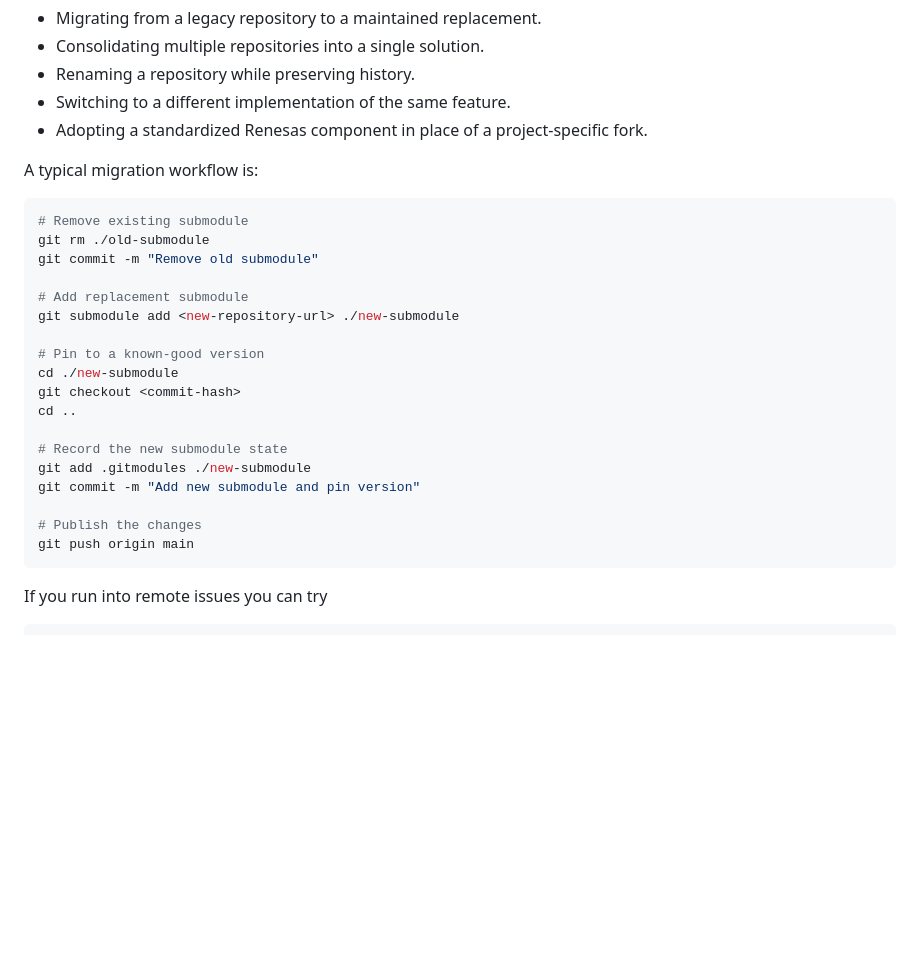
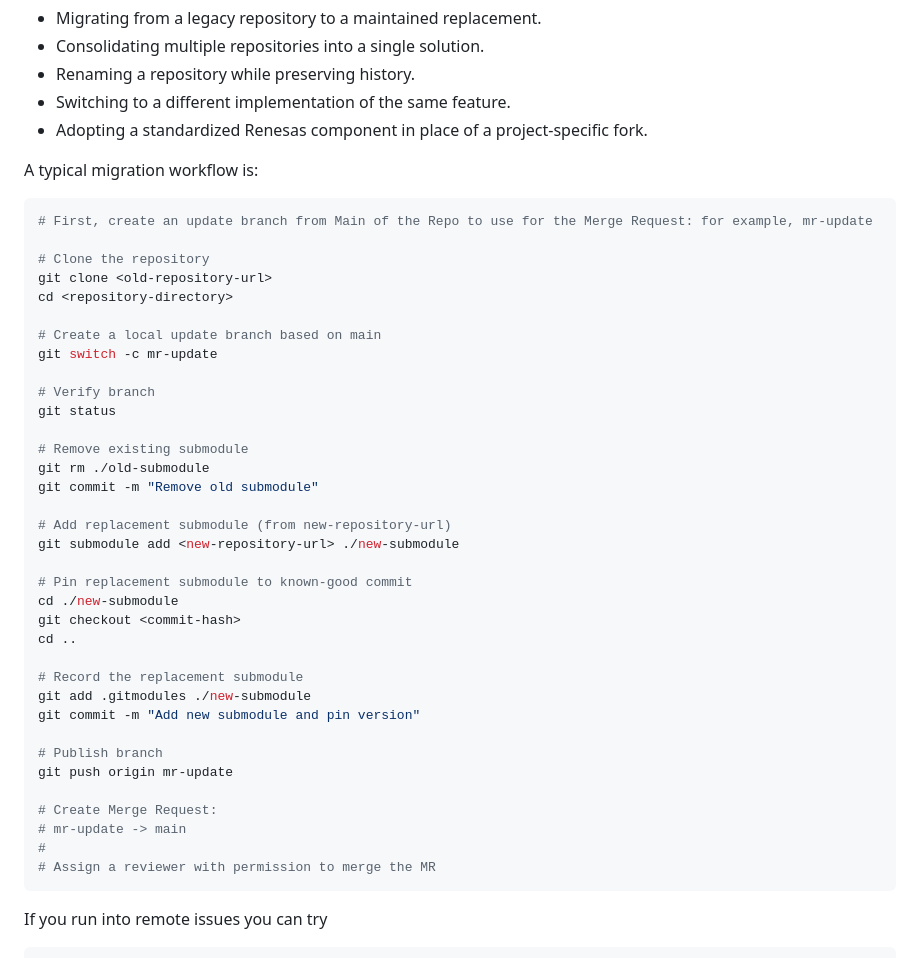
Before and after one commit to renesas/pwm-servo, a Markdown page: docs/faqs.md, the part around the change. Rendered like a GitHub page; blank space fills up the shorter version.

Commit message:
Updated process to update existing submodule

````diff
--- a/docs/faqs.md
+++ b/docs/faqs.md
@@ -114,24 +114,41 @@ Typical reasons include:
 A typical migration workflow is:
 
 ```bash
+# First, create an update branch from Main of the Repo to use for the Merge Request: for example, mr-update
+
+# Clone the repository
+git clone <old-repository-url>
+cd <repository-directory>
+
+# Create a local update branch based on main
+git switch -c mr-update
+
+# Verify branch
+git status
+
 # Remove existing submodule
 git rm ./old-submodule
 git commit -m "Remove old submodule"
 
-# Add replacement submodule
+# Add replacement submodule (from new-repository-url)
 git submodule add <new-repository-url> ./new-submodule
 
-# Pin to a known-good version
+# Pin replacement submodule to known-good commit
 cd ./new-submodule
 git checkout <commit-hash>
 cd ..
 
-# Record the new submodule state
+# Record the replacement submodule
 git add .gitmodules ./new-submodule
 git commit -m "Add new submodule and pin version"
 
-# Publish the changes
-git push origin main
+# Publish branch
+git push origin mr-update
+
+# Create Merge Request:
+# mr-update -> main
+#
+# Assign a reviewer with permission to merge the MR
 ```
 
 If you run into remote issues you can try
````
